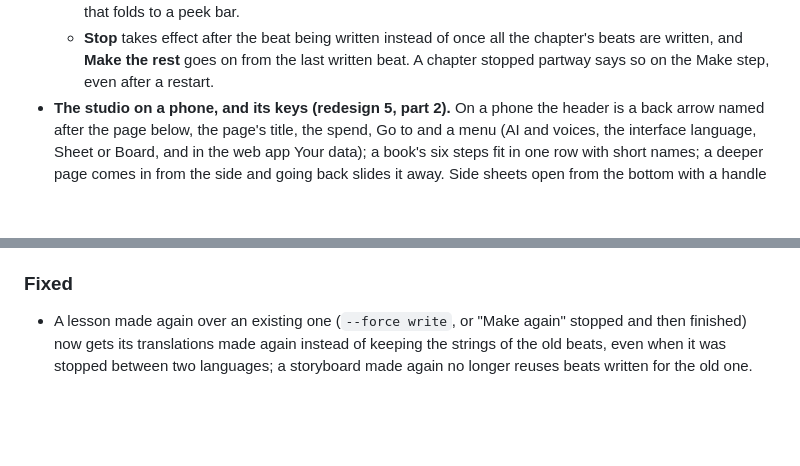
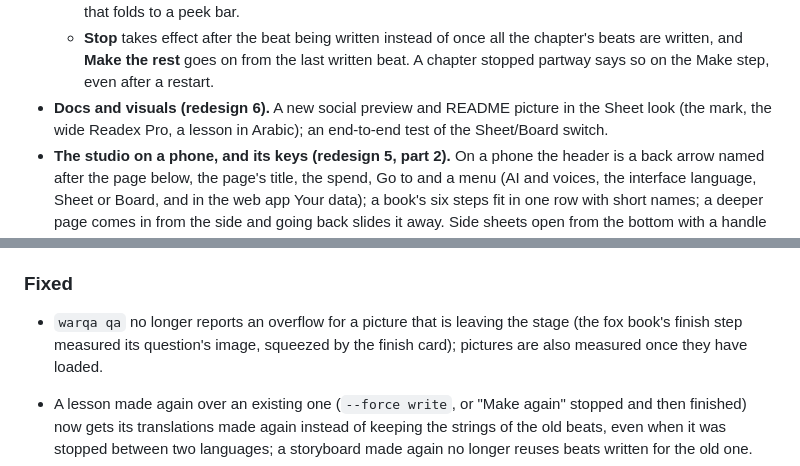
Before and after one commit to Redouane-E/warqa, a Markdown page: CHANGELOG.md, 2 parts joined by grey strips. Rendered like a GitHub page; blank space fills up the shorter version.

```diff
--- a/CHANGELOG.md
+++ b/CHANGELOG.md
@@ -122,6 +122,8 @@ The section of a version becomes the text of its GitHub Release (see [docs/en/re
   - **Stop** takes effect after the beat being written instead of once all the chapter's beats are written,
     and **Make the rest** goes on from the last written beat. A chapter stopped partway says so on the Make
     step, even after a restart.
+- **Docs and visuals (redesign 6).** A new social preview and README picture in the Sheet look (the mark, the wide
+  Readex Pro, a lesson in Arabic); an end-to-end test of the Sheet/Board switch.
 - **The studio on a phone, and its keys (redesign 5, part 2).** On a phone the header is a back arrow named after the
   page below, the page's title, the spend, Go to and a menu (AI and voices, the interface language, Sheet or Board,
   and in the web app Your data); a book's six steps fit in one row with short names; a deeper page comes in from the
@@ -225,6 +227,9 @@ The section of a version becomes the text of its GitHub Release (see [docs/en/re
 
 ### Fixed
 
+- `warqa qa` no longer reports an overflow for a picture that is leaving the stage (the fox book's finish step
+  measured its question's image, squeezed by the finish card); pictures are also measured once they have loaded.
+
 - A lesson made again over an existing one (`--force write`, or "Make again" stopped and then finished) now
   gets its translations made again instead of keeping the strings of the old beats, even when it was stopped
   between two languages; a storyboard made again no longer reuses beats written for the old one.
```
Also changed, not shown: README.md (+2 -0 lines), REDESIGN.md (+6 -5 lines), docs/assets/social-preview.png, 3 other files.
